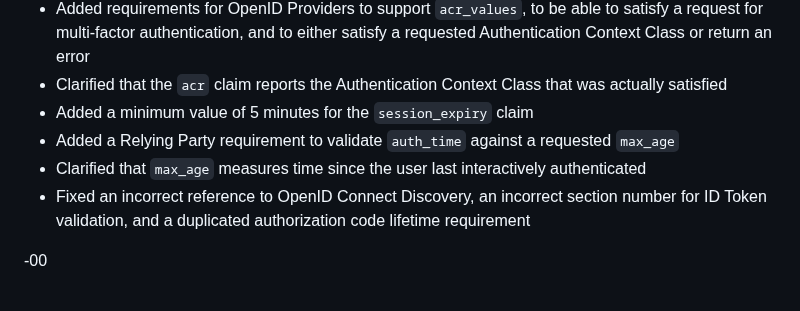
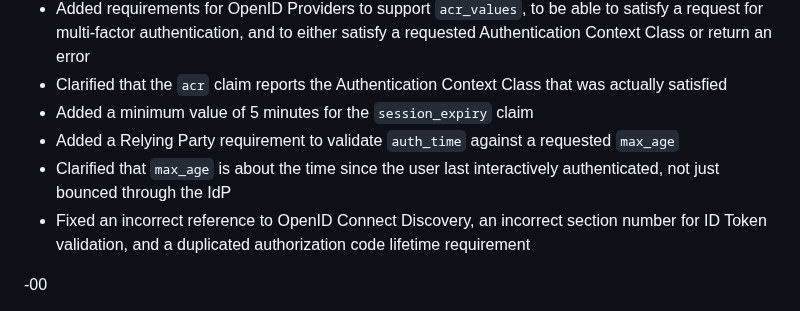
Before and after one commit to openid/ipsie-openid-sl1, a Markdown page: draft-openid-ipsie-sl1-profile.md, the part around the change. Rendered like a GitHub page.

Commit message:
Apply suggestion from @aaronpk

```diff
--- a/draft-openid-ipsie-sl1-profile.md
+++ b/draft-openid-ipsie-sl1-profile.md
@@ -286,7 +286,7 @@ specification.
 * Clarified that the `acr` claim reports the Authentication Context Class that was actually satisfied
 * Added a minimum value of 5 minutes for the `session_expiry` claim
 * Added a Relying Party requirement to validate `auth_time` against a requested `max_age`
-* Clarified that `max_age` measures time since the user last interactively authenticated
+* Clarified that `max_age` is about the time since the user last interactively authenticated, not just bounced through the IdP
 * Fixed an incorrect reference to OpenID Connect Discovery, an incorrect section number for ID Token validation, and a duplicated authorization code lifetime requirement
 
 
```
